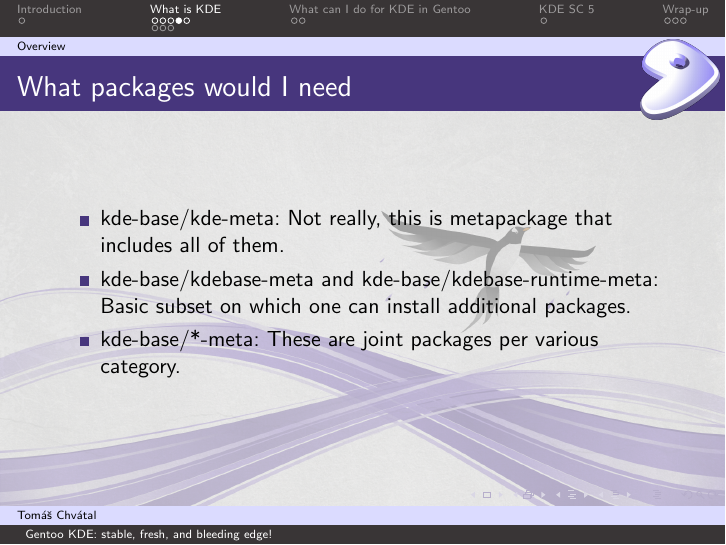
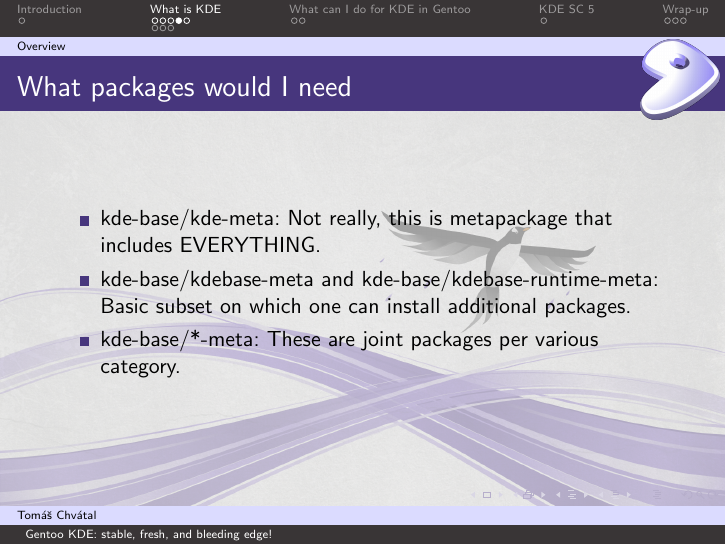
Before and after one commit to plusky/presentations, LaTeX slides (kde-gentoo-2012/kde-2012.tex): page 6 of 16. Compiled offline with pdfLaTeX.

Commit message:
Better wording for the situation.

```diff
--- a/kde-gentoo-2012/kde-2012.tex
+++ b/kde-gentoo-2012/kde-2012.tex
@@ -111,7 +111,7 @@
 
 \begin{frame}{What packages would I need}
 	\begin{itemize}
-		\item kde-base/kde-meta: Not really, this is metapackage that includes all of them.
+		\item kde-base/kde-meta: Not really, this is metapackage that includes EVERYTHING.
 		\item kde-base/kdebase-meta and kde-base/kdebase-runtime-meta: Basic subset on which one can install additional packages.
 		\item kde-base/*-meta: These are joint packages per various category.
 	\end{itemize}
```
